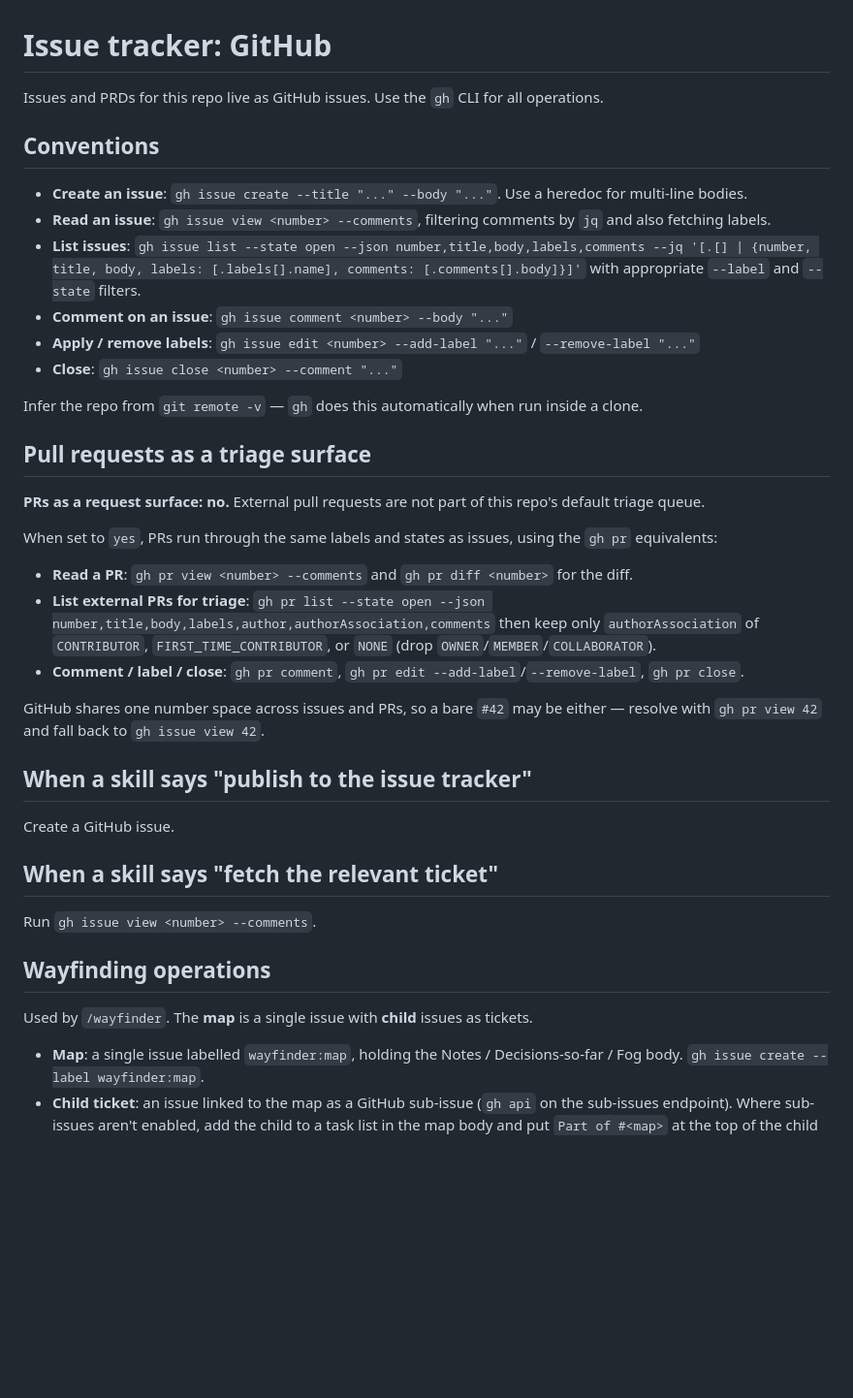
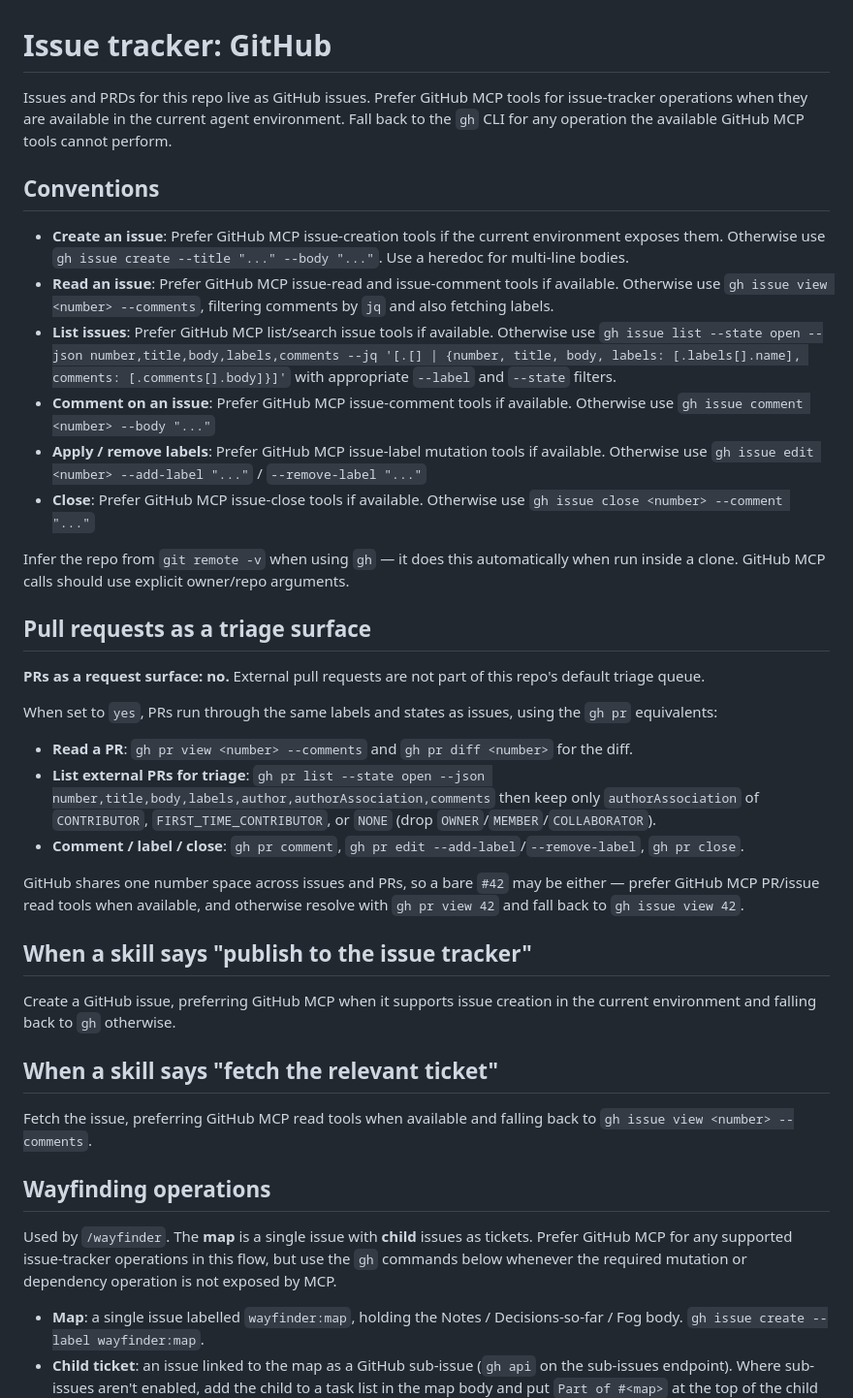
Before and after one commit to csMACnz/CV, a Markdown page: docs/agents/issue-tracker.md, the part around the change. Shown at 97% size. Drawn GitHub-style; blank space fills up the shorter version.

Commit message:
Document MCP-first issue tracker guidance

```diff
--- a/docs/agents/issue-tracker.md
+++ b/docs/agents/issue-tracker.md
@@ -1,17 +1,17 @@
 # Issue tracker: GitHub
 
-Issues and PRDs for this repo live as GitHub issues. Use the `gh` CLI for all operations.
+Issues and PRDs for this repo live as GitHub issues. Prefer GitHub MCP tools for issue-tracker operations when they are available in the current agent environment. Fall back to the `gh` CLI for any operation the available GitHub MCP tools cannot perform.
 
 ## Conventions
 
-- **Create an issue**: `gh issue create --title "..." --body "..."`. Use a heredoc for multi-line bodies.
-- **Read an issue**: `gh issue view <number> --comments`, filtering comments by `jq` and also fetching labels.
-- **List issues**: `gh issue list --state open --json number,title,body,labels,comments --jq '[.[] | {number, title, body, labels: [.labels[].name], comments: [.comments[].body]}]'` with appropriate `--label` and `--state` filters.
-- **Comment on an issue**: `gh issue comment <number> --body "..."`
-- **Apply / remove labels**: `gh issue edit <number> --add-label "..."` / `--remove-label "..."`
-- **Close**: `gh issue close <number> --comment "..."`
+- **Create an issue**: Prefer GitHub MCP issue-creation tools if the current environment exposes them. Otherwise use `gh issue create --title "..." --body "..."`. Use a heredoc for multi-line bodies.
+- **Read an issue**: Prefer GitHub MCP issue-read and issue-comment tools if available. Otherwise use `gh issue view <number> --comments`, filtering comments by `jq` and also fetching labels.
+- **List issues**: Prefer GitHub MCP list/search issue tools if available. Otherwise use `gh issue list --state open --json number,title,body,labels,comments --jq '[.[] | {number, title, body, labels: [.labels[].name], comments: [.comments[].body]}]'` with appropriate `--label` and `--state` filters.
+- **Comment on an issue**: Prefer GitHub MCP issue-comment tools if available. Otherwise use `gh issue comment <number> --body "..."`
+- **Apply / remove labels**: Prefer GitHub MCP issue-label mutation tools if available. Otherwise use `gh issue edit <number> --add-label "..."` / `--remove-label "..."`
+- **Close**: Prefer GitHub MCP issue-close tools if available. Otherwise use `gh issue close <number> --comment "..."`
 
-Infer the repo from `git remote -v` — `gh` does this automatically when run inside a clone.
+Infer the repo from `git remote -v` when using `gh` — it does this automatically when run inside a clone. GitHub MCP calls should use explicit owner/repo arguments.
 
 ## Pull requests as a triage surface
 
@@ -23,19 +23,19 @@ When set to `yes`, PRs run through the same labels and states as issues, using t
 - **List external PRs for triage**: `gh pr list --state open --json number,title,body,labels,author,authorAssociation,comments` then keep only `authorAssociation` of `CONTRIBUTOR`, `FIRST_TIME_CONTRIBUTOR`, or `NONE` (drop `OWNER`/`MEMBER`/`COLLABORATOR`).
 - **Comment / label / close**: `gh pr comment`, `gh pr edit --add-label`/`--remove-label`, `gh pr close`.
 
-GitHub shares one number space across issues and PRs, so a bare `#42` may be either — resolve with `gh pr view 42` and fall back to `gh issue view 42`.
+GitHub shares one number space across issues and PRs, so a bare `#42` may be either — prefer GitHub MCP PR/issue read tools when available, and otherwise resolve with `gh pr view 42` and fall back to `gh issue view 42`.
 
 ## When a skill says "publish to the issue tracker"
 
-Create a GitHub issue.
+Create a GitHub issue, preferring GitHub MCP when it supports issue creation in the current environment and falling back to `gh` otherwise.
 
 ## When a skill says "fetch the relevant ticket"
 
-Run `gh issue view <number> --comments`.
+Fetch the issue, preferring GitHub MCP read tools when available and falling back to `gh issue view <number> --comments`.
 
 ## Wayfinding operations
 
-Used by `/wayfinder`. The **map** is a single issue with **child** issues as tickets.
+Used by `/wayfinder`. The **map** is a single issue with **child** issues as tickets. Prefer GitHub MCP for any supported issue-tracker operations in this flow, but use the `gh` commands below whenever the required mutation or dependency operation is not exposed by MCP.
 
 - **Map**: a single issue labelled `wayfinder:map`, holding the Notes / Decisions-so-far / Fog body. `gh issue create --label wayfinder:map`.
 - **Child ticket**: an issue linked to the map as a GitHub sub-issue (`gh api` on the sub-issues endpoint). Where sub-issues aren't enabled, add the child to a task list in the map body and put `Part of #<map>` at the top of the child body. Labels: `wayfinder:<type>` (`research`/`prototype`/`grilling`/`task`). Once claimed, the ticket is assigned to the driving dev.
```
Also changed, not shown: 1 other file.
